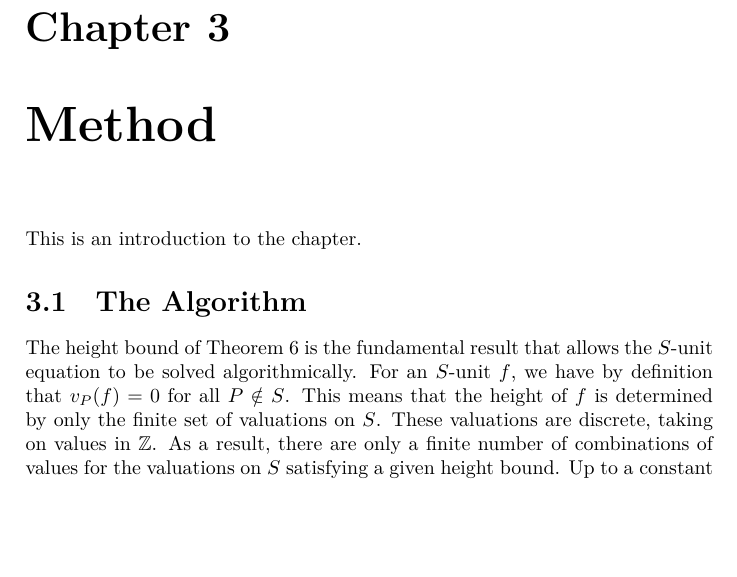
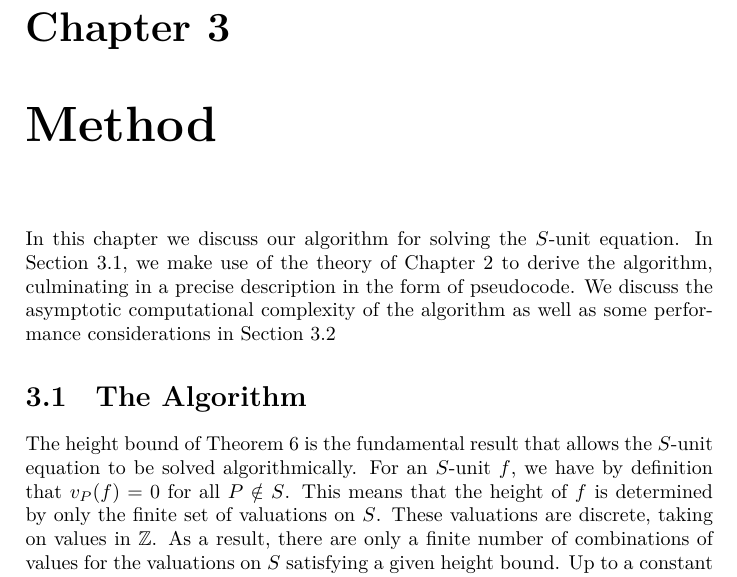
Before and after one commit to willard-verschoore/bachelors-project-mathematics, a LaTeX thesis (thesis/main.tex, which reads thesis/chapters/chapter-3.tex): part of page 11 of 21, cut so that both start at the same text, the shorter picture padded with empty space. Compiled offline with XeLaTeX.

Commit message:
thesis: add introduction to method chapter

```diff
--- a/thesis/chapters/chapter-3.tex
+++ b/thesis/chapters/chapter-3.tex
@@ -3,7 +3,7 @@
 \chapter{Method}%
 \label{chap:method}
 
-This is an introduction to the chapter.
+In this chapter we discuss our algorithm for solving the \(S\)-unit equation. In Section~\ref{sec:the-algorithm}, we make use of the theory of Chapter~\ref{chap:background} to derive the algorithm, culminating in a precise description in the form of pseudocode. We discuss the asymptotic computational complexity of the algorithm as well as some performance considerations in Section~\ref{sec:complexity-and-performance}
 
 \section{The Algorithm}%
 \label{sec:the-algorithm}
```
